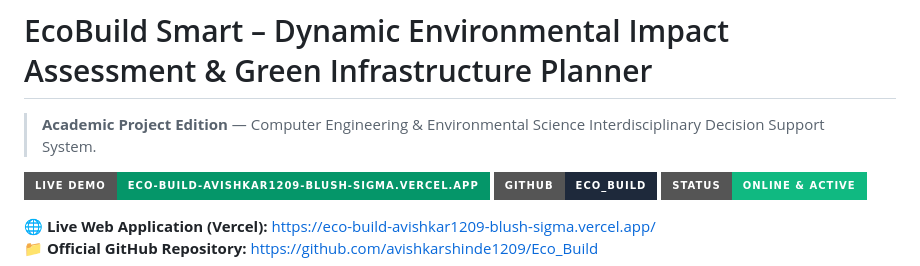
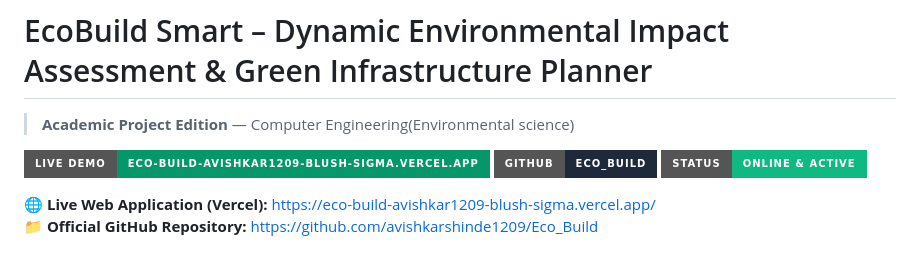
Before and after one commit to avishkarshinde1209/Eco_Build, a Markdown page: README.md, the part around the change. Rendered like a GitHub page; badges without logos.

```diff
--- a/README.md
+++ b/README.md
@@ -1,6 +1,6 @@
 # EcoBuild Smart – Dynamic Environmental Impact Assessment & Green Infrastructure Planner
 
-> **Academic Project Edition** — Computer Engineering & Environmental Science Interdisciplinary Decision Support System.
+> **Academic Project Edition** — Computer Engineering(Environmental science)
 
 [![Live Demo](https://img.shields.io/badge/Live%20Demo-eco--build--avishkar1209--blush--sigma.vercel.app-059669?style=for-the-badge&logo=vercel)](https://eco-build-avishkar1209-blush-sigma.vercel.app/)
 [![GitHub Repo](https://img.shields.io/badge/GitHub-Eco__Build-1e293b?style=for-the-badge&logo=github)](https://github.com/avishkarshinde1209/Eco_Build)
```
